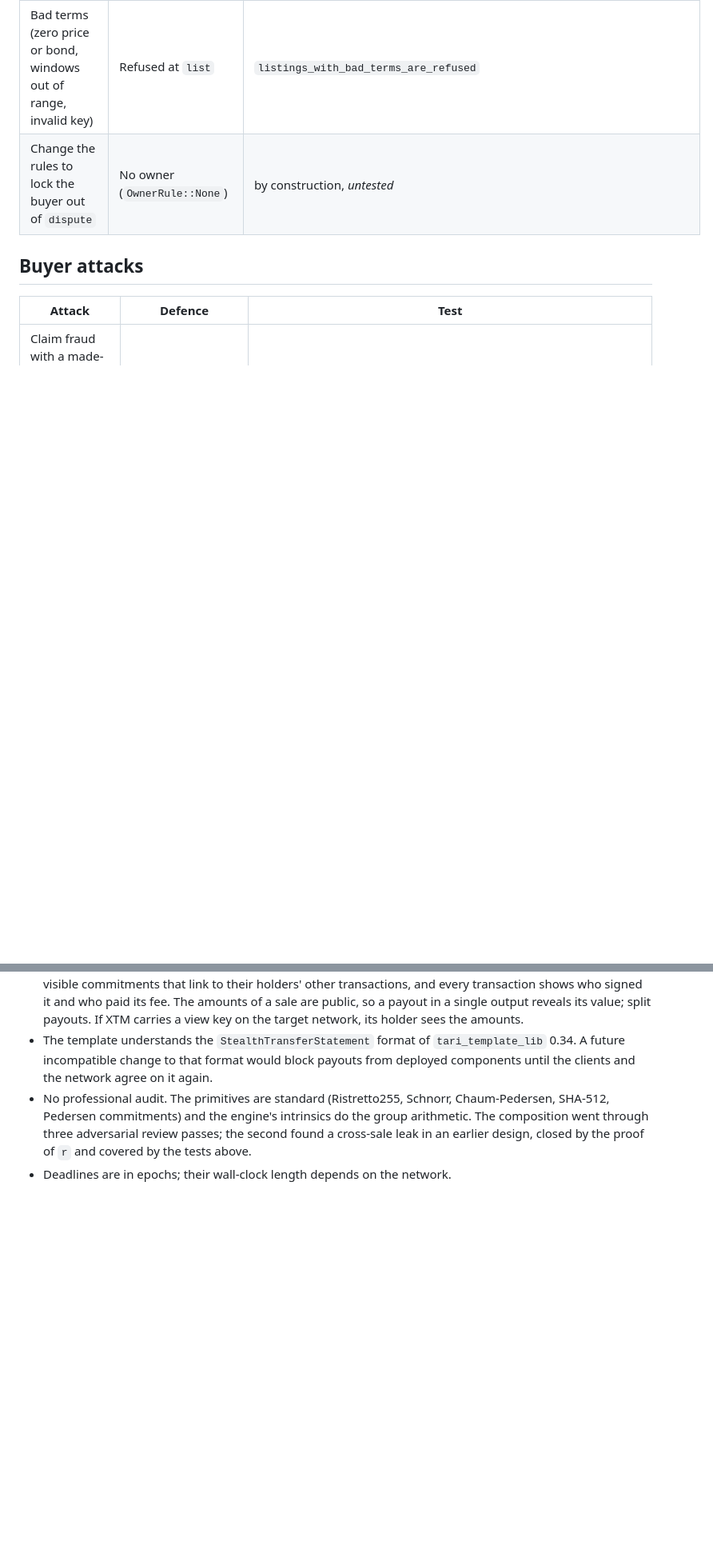
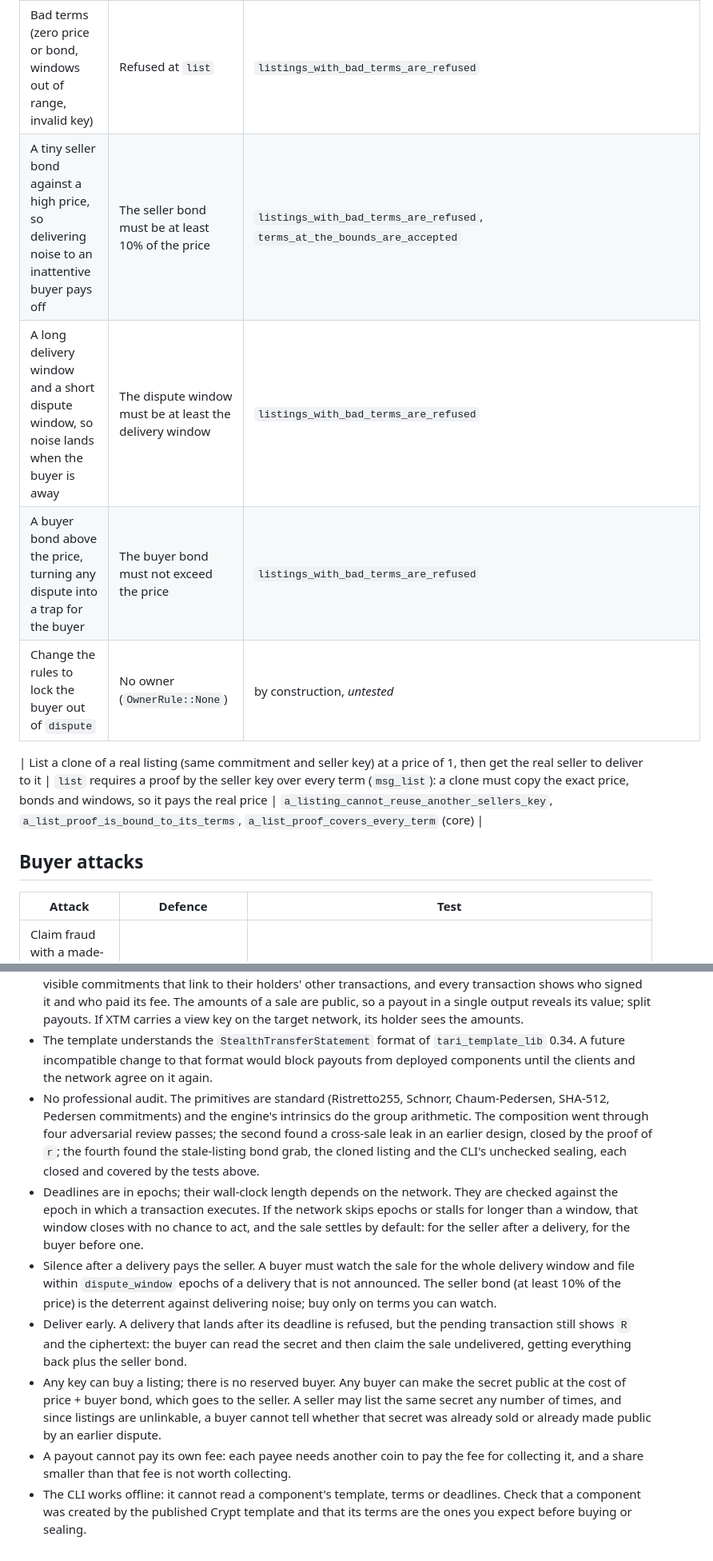
Before and after one commit to Lrifton92/crypt, a Markdown page: THREAT_MODEL.md, 2 parts joined by grey strips. Shown at 80% size. Rendered like a GitHub page; blank space fills up the shorter version.

```diff
--- a/THREAT_MODEL.md
+++ b/THREAT_MODEL.md
@@ -43,7 +43,12 @@ escrow from stealth coins and leave it into stealth outputs.
 | Malformed delivery (identity / non-canonical `R`, wrong length) | Refused | `malformed_deliveries_are_refused` |
 | Cancel after being paid, or replay a cancellation | Listed-only, proof bound to the sale and the action | `cancellation_needs_the_seller_key_and_an_unsold_listing` |
 | Bad terms (zero price or bond, windows out of range, invalid key) | Refused at `list` | `listings_with_bad_terms_are_refused` |
+| A tiny seller bond against a high price, so delivering noise to an inattentive buyer pays off | The seller bond must be at least 10% of the price | `listings_with_bad_terms_are_refused`, `terms_at_the_bounds_are_accepted` |
+| A long delivery window and a short dispute window, so noise lands when the buyer is away | The dispute window must be at least the delivery window | `listings_with_bad_terms_are_refused` |
+| A buyer bond above the price, turning any dispute into a trap for the buyer | The buyer bond must not exceed the price | `listings_with_bad_terms_are_refused` |
 | Change the rules to lock the buyer out of `dispute` | No owner (`OwnerRule::None`) | by construction, *untested* |
+
+| List a clone of a real listing (same commitment and seller key) at a price of 1, then get the real seller to deliver to it | `list` requires a proof by the seller key over every term (`msg_list`): a clone must copy the exact price, bonds and windows, so it pays the real price | `a_listing_cannot_reuse_another_sellers_key`, `a_list_proof_is_bound_to_its_terms`, `a_list_proof_covers_every_term` (core) |
 
 ## Buyer attacks
 
@@ -124,6 +134,25 @@ Vulnerabilities are never ignored.
   and the network agree on it again.
 * No professional audit. The primitives are standard (Ristretto255, Schnorr, Chaum-Pedersen, SHA-512,
   Pedersen commitments) and the engine's intrinsics do the group arithmetic. The composition went
-  through three adversarial review passes; the second found a cross-sale leak in an earlier design,
-  closed by the proof of `r` and covered by the tests above.
-* Deadlines are in epochs; their wall-clock length depends on the network.
+  through four adversarial review passes; the second found a cross-sale leak in an earlier design,
+  closed by the proof of `r`; the fourth found the stale-listing bond grab, the cloned listing and the
+  CLI's unchecked sealing, each closed and covered by the tests above.
+* Deadlines are in epochs; their wall-clock length depends on the network. They are checked against
+  the epoch in which a transaction executes. If the network skips epochs or stalls for longer than a
+  window, that window closes with no chance to act, and the sale settles by default: for the seller
+  after a delivery, for the buyer before one.
+* Silence after a delivery pays the seller. A buyer must watch the sale for the whole delivery window
+  and file within `dispute_window` epochs of a delivery that is not announced. The seller bond (at
+  least 10% of the price) is the deterrent against delivering noise; buy only on terms you can watch.
+* Deliver early. A delivery that lands after its deadline is refused, but the pending transaction
+  still shows `R` and the ciphertext: the buyer can read the secret and then claim the sale
+  undelivered, getting everything back plus the seller bond.
+* Any key can buy a listing; there is no reserved buyer. Any buyer can make the secret public at the
+  cost of price + buyer bond, which goes to the seller. A seller may list the same secret any number of
+  times, and since listings are unlinkable, a buyer cannot tell whether that secret was already sold or
+  already made public by an earlier dispute.
+* A payout cannot pay its own fee: each payee needs another coin to pay the fee for collecting it, and a
+  share smaller than that fee is not worth collecting.
+* The CLI works offline: it cannot read a component's template, terms or deadlines. Check that a
+  component was created by the published Crypt template and that its terms are the ones you expect
+  before buying or sealing.
```
Also changed, not shown: other parts of THREAT_MODEL.md (+7 -2 lines), README.md (+14 -8 lines).
